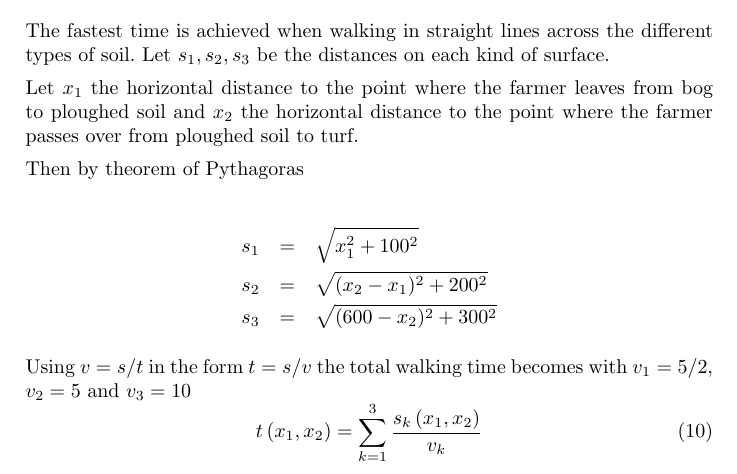
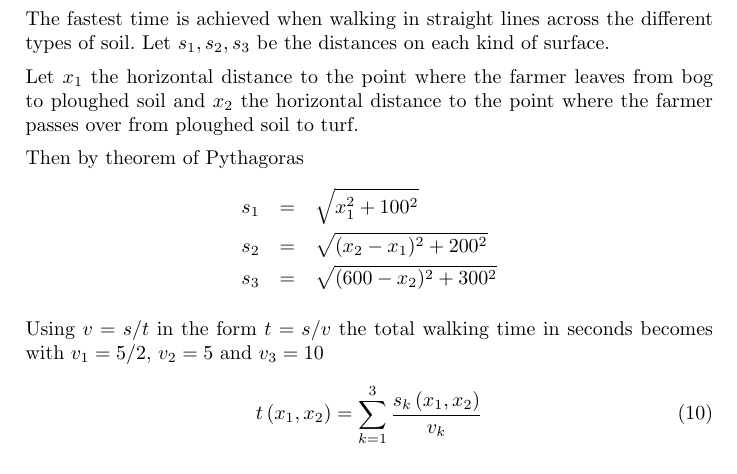
Before and after one commit to MTitz/NumberTheory, a LaTeX document (Java/puzzle_notes.ltx): part of page 9 of 15, cut so that both start at the same text. Compiled offline with pdfLaTeX.

Commit message:
Make small textual improvements

```diff
--- a/Java/puzzle_notes.ltx
+++ b/Java/puzzle_notes.ltx
@@ -421,14 +419,13 @@ The fastest time is achieved when walking in straight lines across the different
 Let $x_1$ the horizontal distance to the point where the farmer leaves from bog to ploughed soil and $x_2$ the horizontal distance to the point where the farmer passes over from ploughed soil to turf.
 
 Then by theorem of Pythagoras
-
 \begin{eqnarray*}
 s_1 &=& \sqrt{x_1^2+100^2}\\
 s_2 &=& \sqrt{(x_2-x_1)^2+200^2}\\
 s_3 &=& \sqrt{(600-x_2)^2+300^2}
 \end{eqnarray*}
 
-Using $v = s/t$ in the form $t = s/v$ the total walking time becomes with $v_1=5/2$, $v_2=5$ and $v_3=10$
+Using $v = s/t$ in the form $t = s/v$ the total walking time in seconds becomes with $v_1=5/2$, $v_2=5$ and $v_3=10$
 \begin{equation}
 t\left(x_1,x_2\right) = \sum_{k=1}^3\frac{s_k\left(x_1,x_2\right)}{v_k}
 \end{equation}
```
Also changed, not shown: Java/puzzle_notes.pdf, Java/puzzle_notes.ltx (3 more changed lines).
